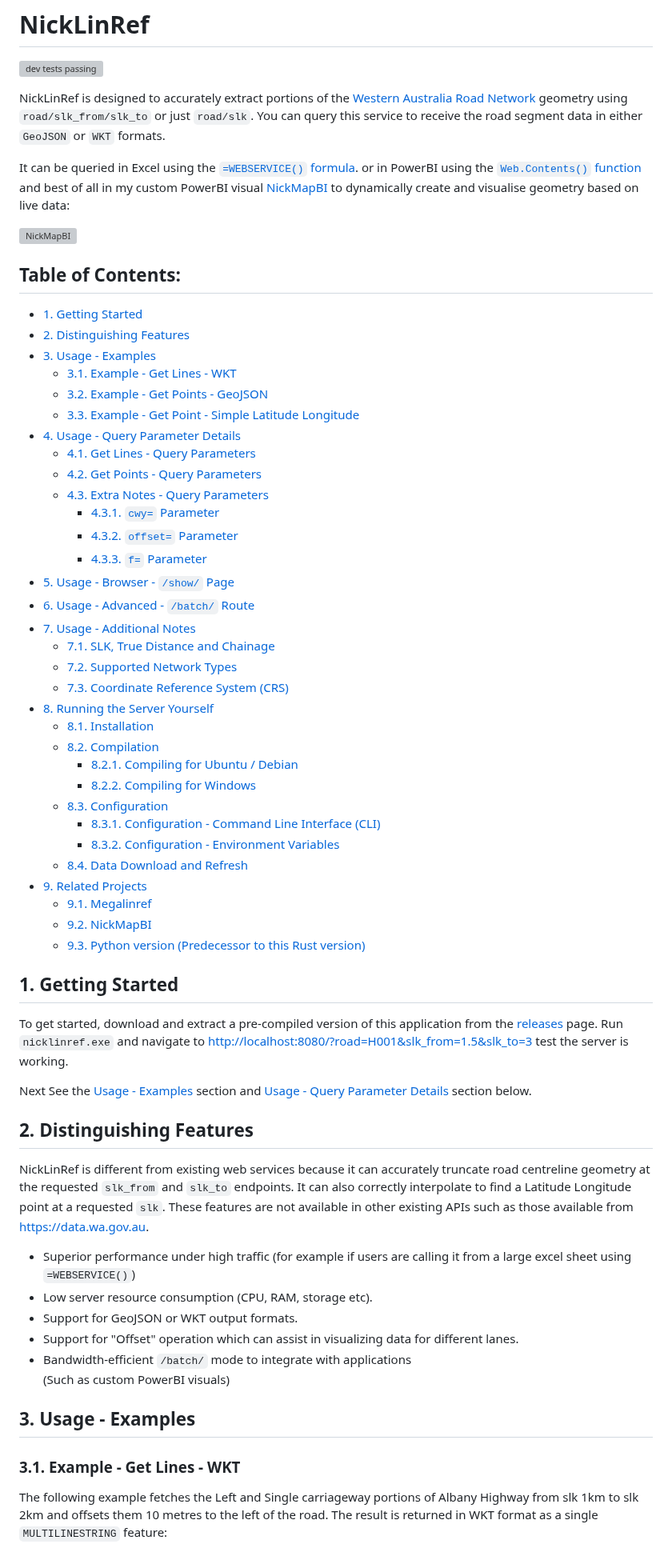
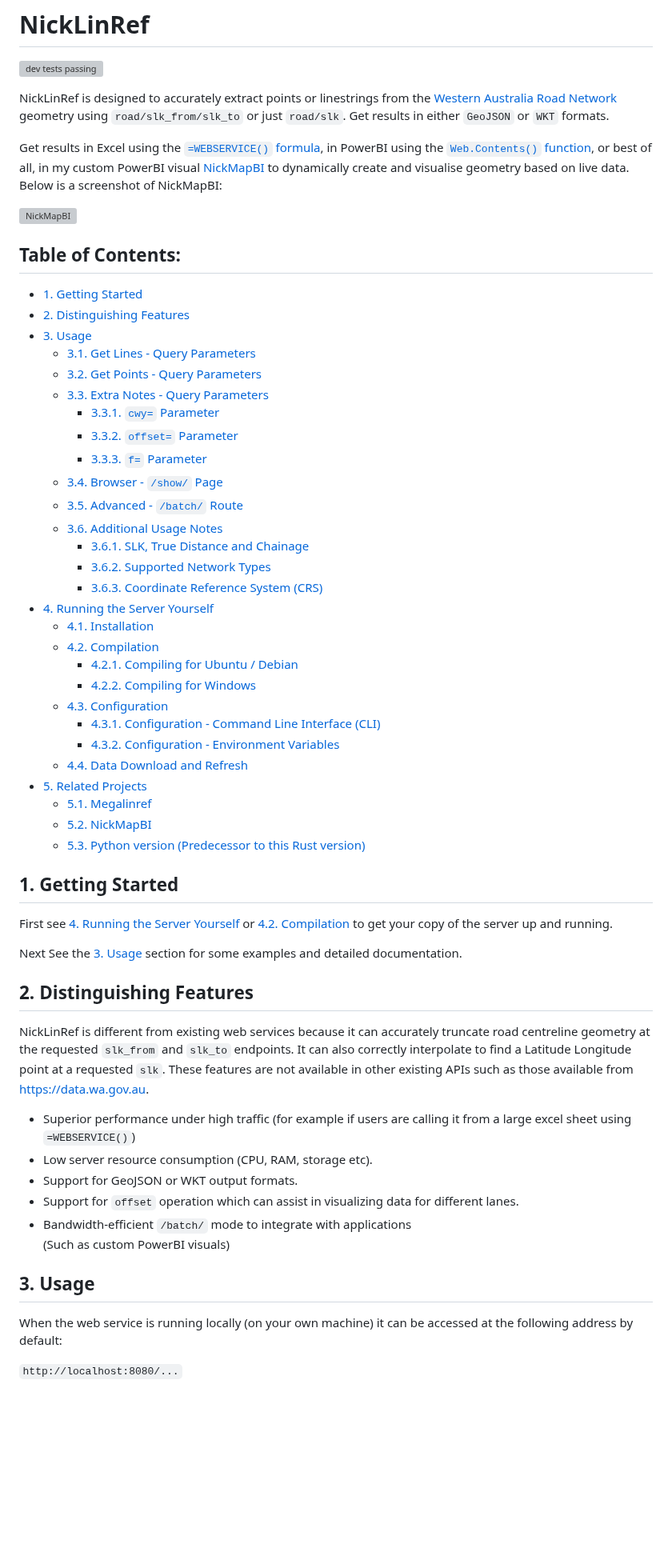
Before and after one commit to thehappycheese/nicklinref_rust, a Markdown page: README.md, the part around one of its changes. Shown at 80% size. GitHub-like rendering; blank space fills up the shorter version; grey boxes are pictures that could not be loaded.

Commit message:
improve readme

```diff
--- a/README.md
+++ b/README.md
@@ -3,18 +3,18 @@
 
 ![dev tests passing](https://github.com/thehappycheese/nicklinref_rust/actions/workflows/rust.yml/badge.svg)
 
-NickLinRef is designed to accurately extract portions of the
+NickLinRef is designed to accurately extract points or linestrings from the
 [Western Australia Road Network](https://catalogue.data.wa.gov.au/dataset/mrwa-road-network)
-geometry using `road/slk_from/slk_to` or just `road/slk`. You can query this
-service to receive the road segment data in either `GeoJSON` or `WKT` formats.
+geometry using `road/slk_from/slk_to` or just `road/slk`. Get results in either
+`GeoJSON` or `WKT` formats.
 
-It can be queried in Excel using the
-[`=WEBSERVICE()` formula](https://support.microsoft.com/en-us/office/webservice-function-0546a35a-ecc6-4739-aed7-c0b7ce1562c4).
-or in PowerBI using the
-[`Web.Contents()` function](https://learn.microsoft.com/en-us/powerquery-m/web-contents)
-and best of all in my custom PowerBI visual
+Get results in Excel using the
+[`=WEBSERVICE()` formula](https://support.microsoft.com/en-us/office/webservice-function-0546a35a-ecc6-4739-aed7-c0b7ce1562c4),
+in PowerBI using the
+[`Web.Contents()` function](https://learn.microsoft.com/en-us/powerquery-m/web-contents),
+or best of all, in my custom PowerBI visual
 [NickMapBI](https://github.com/thehappycheese/nickmap-bi) to dynamically
-create and visualise geometry based on live data:
+create and visualise geometry based on live data. Below is a screenshot of NickMapBI:
 
 ![NickMapBI](https://github.com/thehappycheese/nickmap-bi/blob/main/readme_extras/v4.2.0-screenshot.png)
 
@@ -22,45 +22,41 @@ create and visualise geometry based on live data:
 
 - [1. Getting Started](#1-getting-started)
 - [2. Distinguishing Features](#2-distinguishing-features)
-- [3. Usage - Examples](#3-usage---examples)
-  - [3.1. Example - Get Lines - WKT](#31-example---get-lines---wkt)
-  - [3.2. Example - Get Points - GeoJSON](#32-example---get-points---geojson)
-  - [3.3. Example - Get Point - Simple Latitude Longitude](#33-example---get-point---simple-latitude-longitude)
-- [4. Usage - Query Parameter Details](#4-usage---query-parameter-details)
-  - [4.1. Get Lines - Query Parameters](#41-get-lines---query-parameters)
-  - [4.2. Get Points - Query Parameters](#42-get-points---query-parameters)
-  - [4.3. Extra Notes - Query Parameters](#43-extra-notes---query-parameters)
-    - [4.3.1. `cwy=` Parameter](#431-cwy-parameter)
-    - [4.3.2. `offset=` Parameter](#432-offset-parameter)
-    - [4.3.3. `f=` Parameter](#433-f-parameter)
-- [5. Usage - Browser - `/show/` Page](#5-usage---browser---show-page)
-- [6. Usage - Advanced - `/batch/` Route](#6-usage---advanced---batch-route)
-- [7. Usage - Additional Notes](#7-usage---additional-notes)
-  - [7.1. SLK, True Distance and Chainage](#71-slk-true-distance-and-chainage)
-  - [7.2. Supported Network Types](#72-supported-network-types)
-  - [7.3. Coordinate Reference System (CRS)](#73-coordinate-reference-system-crs)
-- [8. Running the Server Yourself](#8-running-the-server-yourself)
-  - [8.1. Installation](#81-installation)
-  - [8.2. Compilation](#82-compilation)
-    - [8.2.1. Compiling for Ubuntu / Debian](#821-compiling-for-ubuntu--debian)
-    - [8.2.2. Compiling for Windows](#822-compiling-for-windows)
-  - [8.3. Configuration](#83-configuration)
-    - [8.3.1. Configuration - Command Line Interface (CLI)](#831-configuration---command-line-interface-cli)
-    - [8.3.2. Configuration - Environment Variables](#832-configuration---environment-variables)
-  - [8.4. Data Download and Refresh](#84-data-download-and-refresh)
-- [9. Related Projects](#9-related-projects)
-  - [9.1. Megalinref](#91-megalinref)
-  - [9.2. NickMapBI](#92-nickmapbi)
-  - [9.3. Python version (Predecessor to this Rust version)](#93-python-version-predecessor-to-this-rust-version)
+- [3. Usage](#3-usage)
+  - [3.1. Get Lines - Query Parameters](#31-get-lines---query-parameters)
+  - [3.2. Get Points - Query Parameters](#32-get-points---query-parameters)
+  - [3.3. Extra Notes - Query Parameters](#33-extra-notes---query-parameters)
+    - [3.3.1. `cwy=` Parameter](#331-cwy-parameter)
+    - [3.3.2. `offset=` Parameter](#332-offset-parameter)
+    - [3.3.3. `f=` Parameter](#333-f-parameter)
+  - [3.4. Browser - `/show/` Page](#34-browser---show-page)
+  - [3.5. Advanced - `/batch/` Route](#35-advanced---batch-route)
+  - [3.6. Additional Usage Notes](#36-additional-usage-notes)
+    - [3.6.1. SLK, True Distance and Chainage](#361-slk-true-distance-and-chainage)
+    - [3.6.2. Supported Network Types](#362-supported-network-types)
+    - [3.6.3. Coordinate Reference System (CRS)](#363-coordinate-reference-system-crs)
+- [4. Running the Server Yourself](#4-running-the-server-yourself)
+  - [4.1. Installation](#41-installation)
+  - [4.2. Compilation](#42-compilation)
+    - [4.2.1. Compiling for Ubuntu / Debian](#421-compiling-for-ubuntu--debian)
+    - [4.2.2. Compiling for Windows](#422-compiling-for-windows)
+  - [4.3. Configuration](#43-configuration)
+    - [4.3.1. Configuration - Command Line Interface (CLI)](#431-configuration---command-line-interface-cli)
+    - [4.3.2. Configuration - Environment Variables](#432-configuration---environment-variables)
+  - [4.4. Data Download and Refresh](#44-data-download-and-refresh)
+- [5. Related Projects](#5-related-projects)
+  - [5.1. Megalinref](#51-megalinref)
+  - [5.2. NickMapBI](#52-nickmapbi)
+  - [5.3. Python version (Predecessor to this Rust version)](#53-python-version-predecessor-to-this-rust-version)
 
 ## 1. Getting Started
 
-To get started, download and extract a pre-compiled version of this application
-from the [releases](/releases) page. Run `nicklinref.exe` and navigate to
-<http://localhost:8080/?road=H001&slk_from=1.5&slk_to=3> test the server is
-working.
+First see [4. Running the Server Yourself](#4-running-the-server-yourself) or
+[4.2. Compilation](#42-compilation) to get your copy of the server up and
+running.
 
-Next See the [Usage - Examples](#3-usage---examples) section and [Usage - Query Parameter Details](#4-usage---query-parameter-details) section below.
+Next See the [3. Usage](#3-usage) section for some examples and detailed
+documentation.
 
 ## 2. Distinguishing Features
 
@@ -74,17 +70,15 @@ such as those available from <https://data.wa.gov.au>.
   from a large excel sheet using `=WEBSERVICE()`)
 - Low server resource consumption (CPU, RAM, storage etc).
 - Support for GeoJSON or WKT output formats.
-- Support for "Offset" operation which can assist in visualizing data for
+- Support for `offset` operation which can assist in visualizing data for
   different lanes.
 - Bandwidth-efficient `/batch/` mode to integrate with applications<br>
   (Such as custom PowerBI visuals)
 
-## 3. Usage - Examples
+## 3. Usage
 
-### 3.1. Example - Get Lines - WKT
+When the web service is running locally (on your own machine) it can be accessed
+at the following address by default:
 
-The following example fetches the Left and Single carriageway portions of Albany
-Highway from slk 1km to slk 2km and offsets them 10 metres to the left of the
-road. The result is returned in WKT format as a single `MULTILINESTRING`
-feature:
+`http://localhost:8080/...`
 
```
Also changed, not shown: other parts of README.md (+77 -82 lines).
